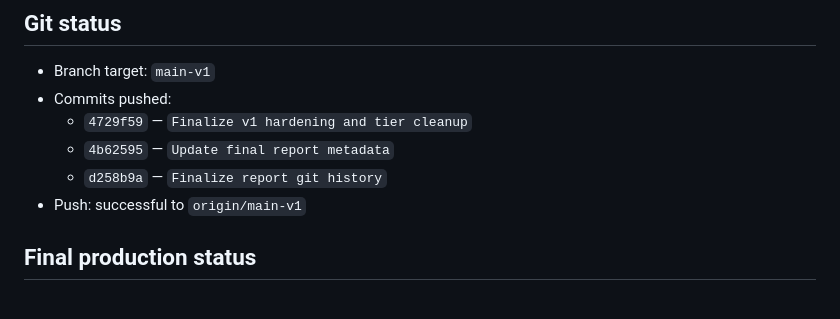
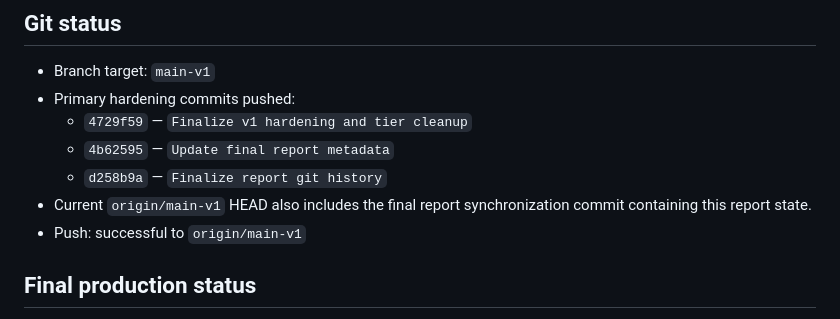
Before and after one commit to KpDaGreat1/DigiBioFi, a Markdown page: FINAL_REPORT.md, the part around the change. Drawn GitHub-style.

Commit message:
Make final report git status self-consistent

```diff
--- a/FINAL_REPORT.md
+++ b/FINAL_REPORT.md
@@ -153,10 +153,11 @@
 
 ## Git status
 - Branch target: `main-v1`
-- Commits pushed:
+- Primary hardening commits pushed:
   - `4729f59` — `Finalize v1 hardening and tier cleanup`
   - `4b62595` — `Update final report metadata`
   - `d258b9a` — `Finalize report git history`
+- Current `origin/main-v1` HEAD also includes the final report synchronization commit containing this report state.
 - Push: successful to `origin/main-v1`
 
 ## Final production status
```
